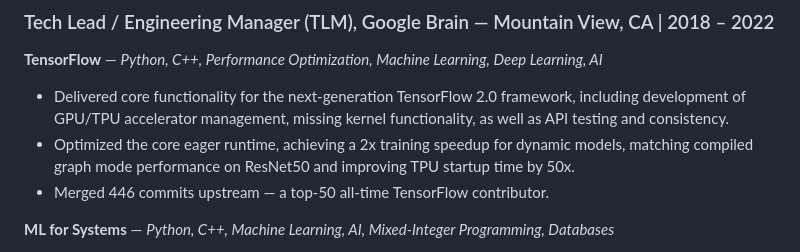
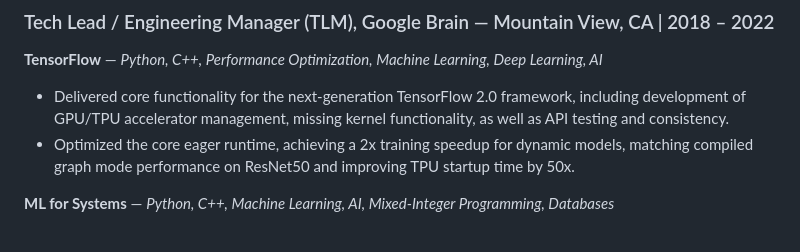
Before and after one commit to jaingaurav/jaingaurav.github.io, a Markdown page: resume.md, the part around the change. Rendered like a GitHub page.

Commit message:
Drop the commit-count bullet from the Google Brain entry
The Top 50 TensorFlow credential stays in Highlights; the entry keeps
its TF 2.0 and eager-runtime bullets.

Co-Authored-By: Claude Fable 5 <noreply@anthropic.com>
Claude-Session: https://claude.ai/code/session_01Kgsij2C8cneiPHtPivz9yv

```diff
--- a/resume.md
+++ b/resume.md
@@ -36,7 +36,6 @@ Software engineer with 20 years of experience across the stack — machine learn
 
 - Delivered core functionality for the next-generation TensorFlow 2.0 framework, including development of GPU/TPU accelerator management, missing kernel functionality, as well as API testing and consistency.
 - Optimized the core eager runtime, achieving a 2x training speedup for dynamic models, matching compiled graph mode performance on ResNet50 and improving TPU startup time by 50x.
-- Merged 446 commits upstream — a top-50 all-time TensorFlow contributor.
 
 **ML for Systems** — *Python, C++, Machine Learning, AI, Mixed-Integer Programming, Databases*
 
```
